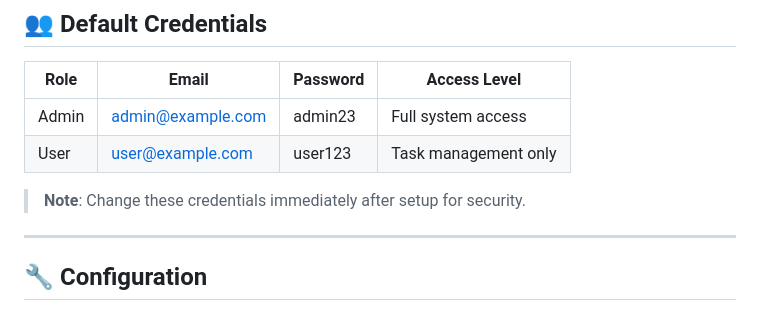
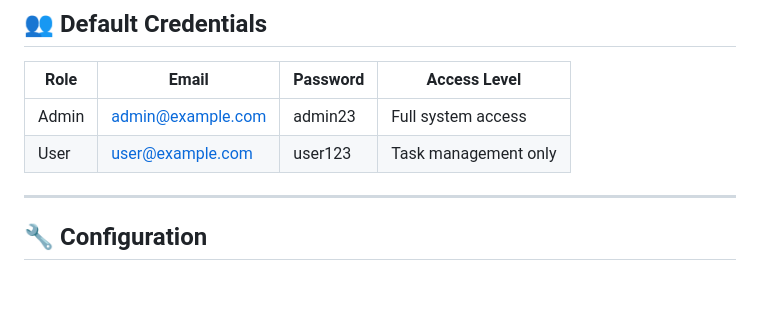
Before and after one commit to Elvis-Kiilu2/Task_Manager, a Markdown page: README.md, the part around the change. Rendered like a GitHub page; blank space fills up the shorter version.

```diff
--- a/README.md
+++ b/README.md
@@ -117,7 +117,6 @@ Task_Manager/
 | Admin | admin@example.com     | admin23 | Full system access  |
 | User  | user@example.com      | user123 | Task management only |
 
-> **Note**: Change these credentials immediately after setup for security.
 
 ---
 
```
